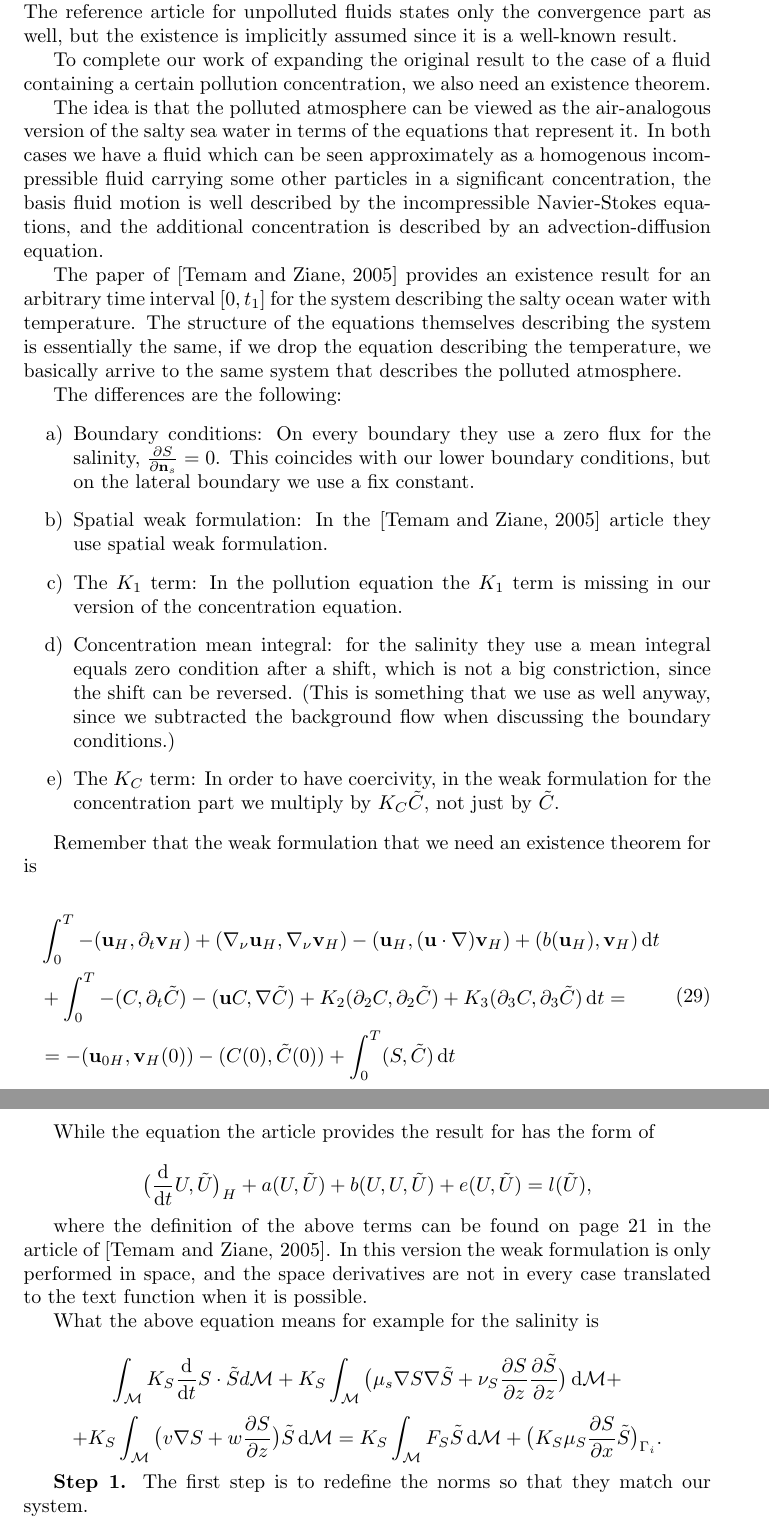
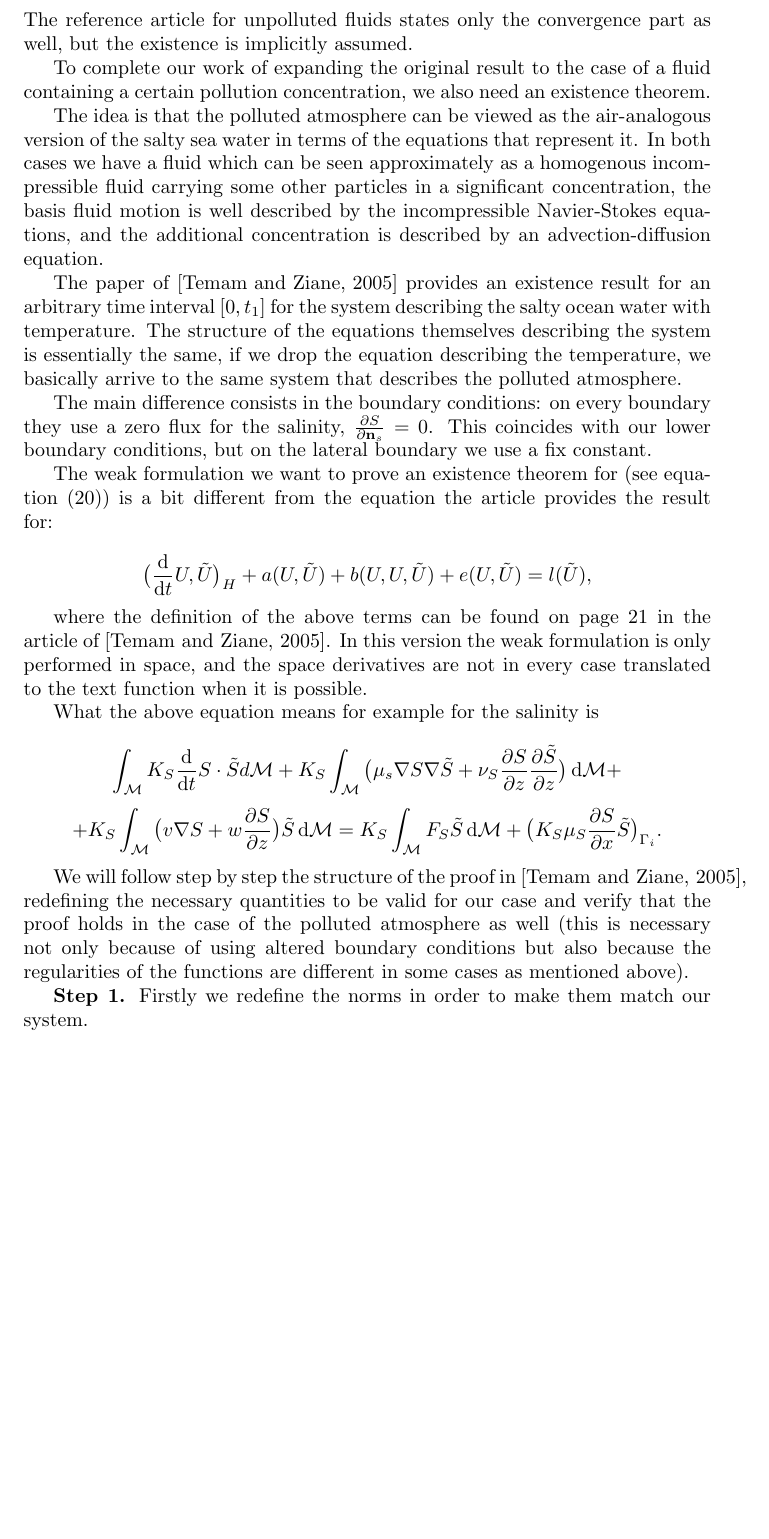
Before and after one commit to msjuhasznora/mathsgitrepo, a LaTeX paper (merged_U_C_eqs/merged_U_C_eqs.tex): two parts of pages 22 and 23 of 28 before the commit and part of page 22 of 27 after it, the two joined at a grey line, cut so that both start at the same text, the shorter picture padded with empty space. Compiled offline with pdfLaTeX.

Commit message:
first through

```diff
--- a/merged_U_C_eqs/merged_U_C_eqs.tex
+++ b/merged_U_C_eqs/merged_U_C_eqs.tex
@@ -649,7 +649,7 @@ We are finishing this work shortly mentioning ideas regarding the physical aspec
 
 \section{The existence of weak solution of the hydrostatic system of the polluted atmosphere}
 
-What we have showed is that the weak solutions of the anisotropic system converge to the weak solution of the hydrostatic system of the polluted atmosphere. Without having an existence theorem for the hydrostatic equations, the weak solutions of the anisotropic system could just be converging to the empty set. The reference article for unpolluted fluids states only the convergence part as well, but the existence is implicitly assumed since it is a well-known result.
+What we have showed is that the weak solutions of the anisotropic system converge to the weak solution of the hydrostatic system of the polluted atmosphere. Without having an existence theorem for the hydrostatic equations, the weak solutions of the anisotropic system could just be converging to the empty set. The reference article for unpolluted fluids states only the convergence part as well, but the existence is implicitly assumed.
 
 To complete our work of expanding the original result to the case of a fluid containing a certain pollution concentration, we also need an existence theorem.
 
@@ -657,33 +657,9 @@ The idea is that the polluted atmosphere can be viewed as the air-analogous vers
 
 The paper of \cite{temam2005some} provides an existence result for an arbitrary time interval $[0, t_1]$ for the system describing the salty ocean water with temperature. The structure of the equations themselves describing the system is essentially the same, if we drop the equation describing the temperature, we basically arrive to the same system that describes the polluted atmosphere.
 
-The differences are the following:
+The main difference consists in the boundary conditions: on every boundary they use a zero flux for the salinity, $\frac{\partial S}{\partial \mathbf{n}_s} = 0$. This coincides with our lower boundary conditions, but on the lateral boundary we use a fix constant.
 
-\begin{enumerate}
-
-\item Boundary conditions: On every boundary they use a zero flux for the salinity, $\frac{\partial S}{\partial \mathbf{n}_s} = 0$. This coincides with our lower boundary conditions, but on the lateral boundary we use a fix constant.
-
-\item Spatial weak formulation: In the \cite{temam2005some} article they use spatial weak formulation.
-
-\item The $K_1$ term: In the pollution equation the $K_1$ term is missing in our version of the concentration equation.
-
-\item Concentration mean integral: for the salinity they use a mean integral equals zero condition after a shift, which is not a big constriction, since the shift can be reversed. (This is something that we use as well anyway, since we subtracted the background flow when discussing the boundary conditions.)
-
-\item The $K_C$ term: In order to have coercivity, in the weak formulation for the concentration part we multiply by $K_C \tilde{C}$, not just by $\tilde{C}$.
-
-\end{enumerate}
-
-Remember that the weak formulation that we need an existence theorem for is
-
-  \begin{equation}
-    \begin{split}
-      & \int_0^T -(\mathbf{u}_H, \partial_t \mathbf{v}_H) + (\nabla_\nu \mathbf{u}_H, \nabla_\nu \mathbf{v}_H) - (\mathbf{u}_H, (\mathbf{u} \cdot \nabla) \mathbf{v}_H) + (b(\mathbf{u}_H), \mathbf{v}_H) \diff t \\
-      &+ \int_0^T -(C, \partial_t \tilde{C}) -(\mathbf{u}C, \nabla \tilde{C}) + K_2 (\partial_2 C, \partial_2 \tilde{C}) + K_3 (\partial_3 C, \partial_3 \tilde{C}) \diff t =\\
-      & = - (\mathbf{u}_{0H}, \mathbf{v}_H(0)) - (C(0), \tilde{C}(0)) + \int_0^T (S,\tilde{C}) \diff t
-    \end{split}
-  \end{equation}
-
-While the equation the article provides the result for has the form of
+The weak formulation we want to prove an existence theorem for (see equation (\ref{hydrostaticWF})) is a bit different from the equation the article provides the result for:
 
 \[ \big (\frac{\diff}{\diff t} U, \tilde{U} \big )_H + a(U, \tilde{U}) + b(U,U,\tilde{U}) + e(U, \tilde{U}) = l(\tilde{U}),\]
 
@@ -694,7 +670,9 @@ What the above equation means for example for the salinity is
 \[ \int_\mathcal{M} K_S \frac{\diff}{\diff t} S \cdot \tilde{S} d \mathcal{M} + K_S \int_\mathcal{M} \big (\mu_s \nabla S \nabla \tilde{S} + \nu_S \frac{\partial S}{\partial z}\frac{\partial \tilde{S}}{\partial z} \big ) \diff \mathcal{M} +\]
 \[+ K_S \int _\mathcal{M} \big (v \nabla S + w \frac{\partial S}{\partial z} \big ) \tilde{S} \diff \mathcal{M} = K_S \int_\mathcal{M} F_S \tilde{S} \diff \mathcal{M} + \big ( K_S \mu_S \frac{\partial S}{\partial x} \tilde{S} \big ) _{\Gamma_i} .\]
 
-\textbf{Step 1.} The first step is to redefine the norms so that they match our system.
+We will follow step by step the structure of the proof in \cite{temam2005some}, redefining the necessary quantities to be valid for our case and verify that the proof holds in the case of the polluted atmosphere as well (this is necessary not only because of using altered boundary conditions but also because the regularities of the functions are different in some cases as mentioned above).
+
+\textbf{Step 1.} Firstly we redefine the norms in order to make them match our system.
 
 \[ ((U, \tilde{U})) = ((v, \tilde{v}))_1 + K_C ((C, \tilde{C}))_2 \]
 
```
Also changed, not shown: merged_U_C_eqs/todo.tex (+2 -0 lines), merged_U_C_eqs/merged_U_C_eqs.pdf, merged_U_C_eqs/merged_U_C_eqs.tex (22 more changed lines).
